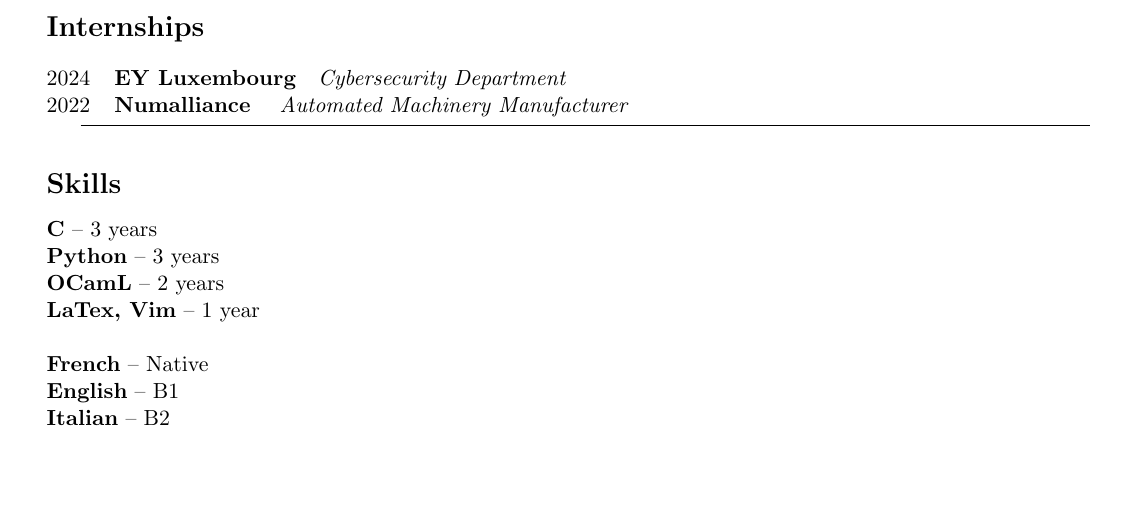
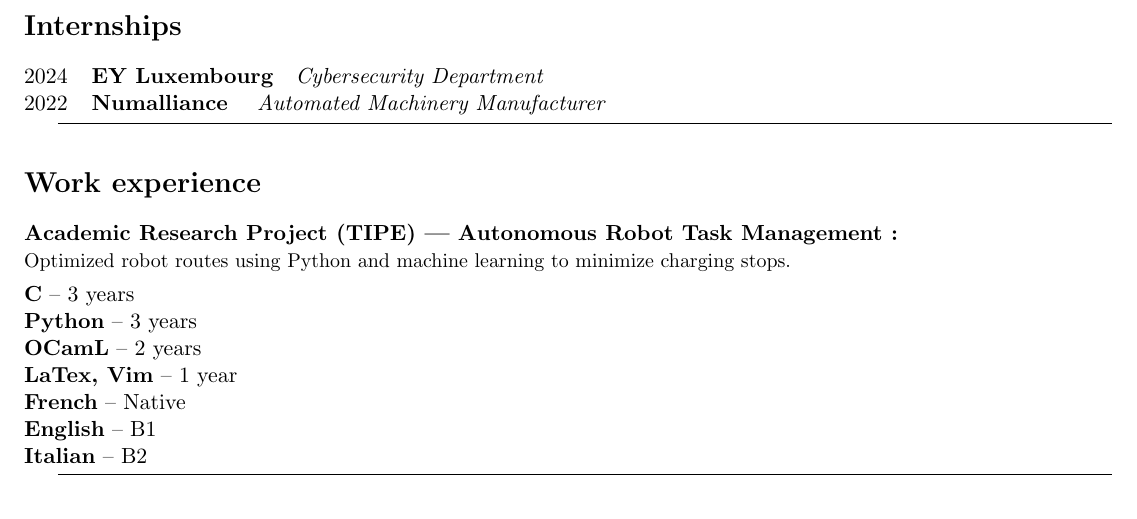
Before and after one commit to Nmrodd/Engineering-Derrez-Lorenzo, a LaTeX CV (LaTex_projects/test_CV_anglais.tex): part of the page, cut so that both start at the same text, the shorter picture padded with empty space. Compiled offline with pdfLaTeX.

Commit message:
Modifying English Resume in order to add one of my AI project

```diff
--- a/LaTex_projects/test_CV_anglais.tex
+++ b/LaTex_projects/test_CV_anglais.tex
@@ -1,5 +1,5 @@
 \documentclass[11pt, a4paper]{article}
-\usepackage[margin=1.6cm]{geometry} % permet de faire les marges personnalisées
+\usepackage[margin=1.2cm]{geometry} % permet de faire les marges personnalisées
 \usepackage{graphicx} % permet d'insérer des photos
 \usepackage{hyperref} % permet de faire des liens cliquables
 
@@ -74,9 +74,13 @@
 
 \rule{\textwidth}{0.4pt}  % permet de tracer le trait
 
-\section*{Skills}
+\section*{Work experience}
 
 \begin{tabularx}{\textwidth}{@{}l X r@{}}
+    \textbf{Academic Research Project (TIPE) — Autonomous Robot Task Management :}
+    \\
+    \small Optimized robot routes using Python and machine learning to minimize charging stops.
+    \\[0.3em]
     \textbf{C} -- 3 years
     \\
     \textbf{Python} -- 3 years
```
Also changed, not shown: LaTex_projects/test_CV_anglais.pdf, LaTex_projects/test_CV_anglais.tex (1 more changed lines).
